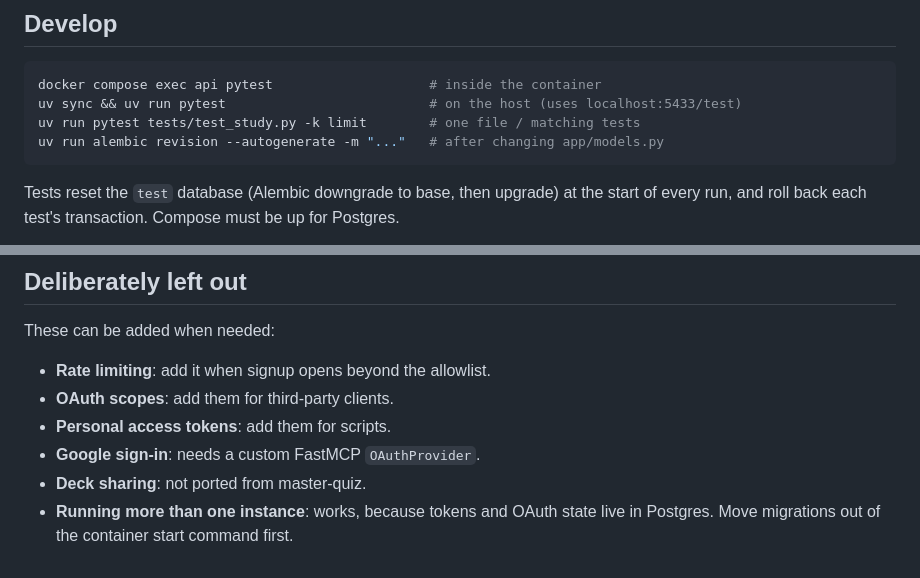
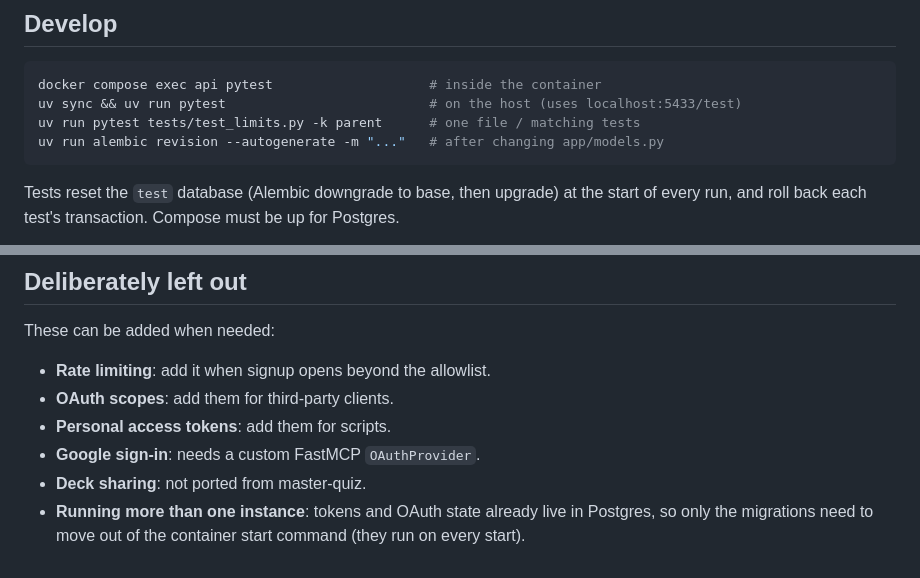
Before and after one commit to danielh-official/quiz-api, a Markdown page: README.md, 2 parts joined by grey strips. Drawn GitHub-style.

Commit message:
fix(docs): update pytest command and clarify multi-instance setup

````diff
--- a/README.md
+++ b/README.md
@@ -97,7 +97,7 @@ update-settings. There are no delete tools; deleting goes through REST only.
 ```bash
 docker compose exec api pytest                    # inside the container
 uv sync && uv run pytest                          # on the host (uses localhost:5433/test)
-uv run pytest tests/test_study.py -k limit        # one file / matching tests
+uv run pytest tests/test_limits.py -k parent      # one file / matching tests
 uv run alembic revision --autogenerate -m "..."   # after changing app/models.py
 ```
 
@@ -119,5 +119,5 @@ These can be added when needed:
 - **Personal access tokens**: add them for scripts.
 - **Google sign-in**: needs a custom FastMCP `OAuthProvider`.
 - **Deck sharing**: not ported from master-quiz.
-- **Running more than one instance**: works, because tokens and OAuth state live in Postgres. Move migrations
-  out of the container start command first.
+- **Running more than one instance**: tokens and OAuth state already live in Postgres, so only the migrations
+  need to move out of the container start command (they run on every start).
````
